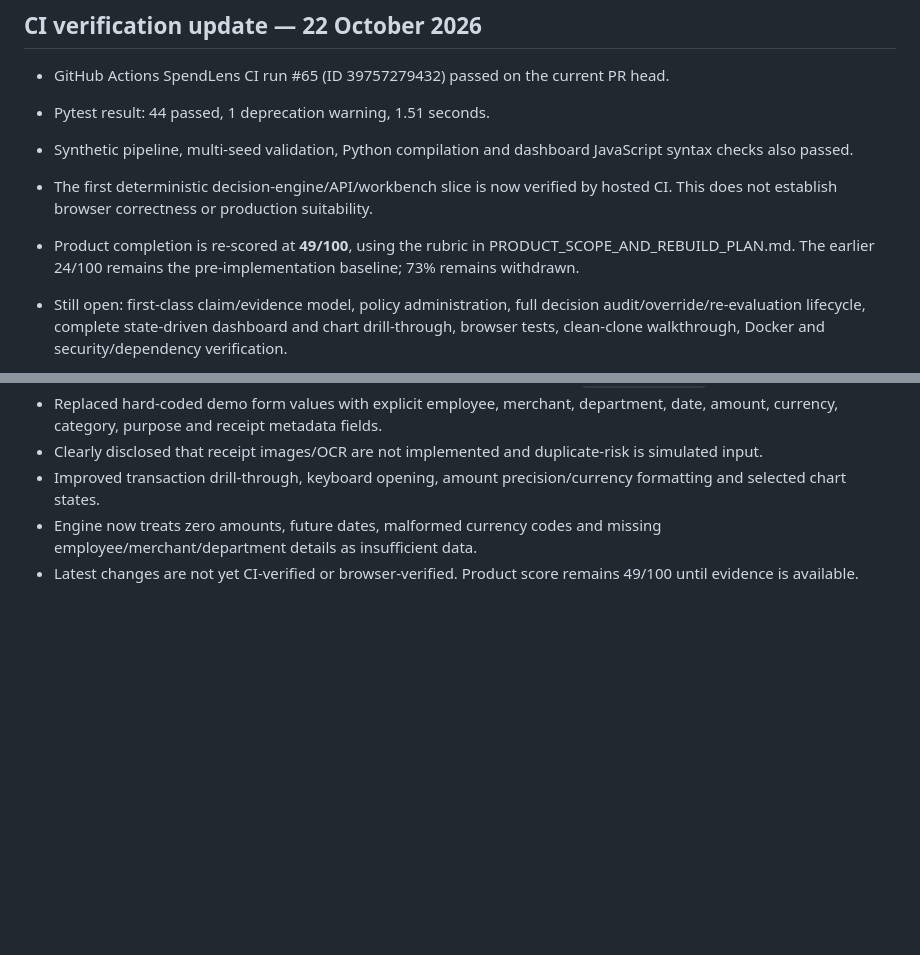
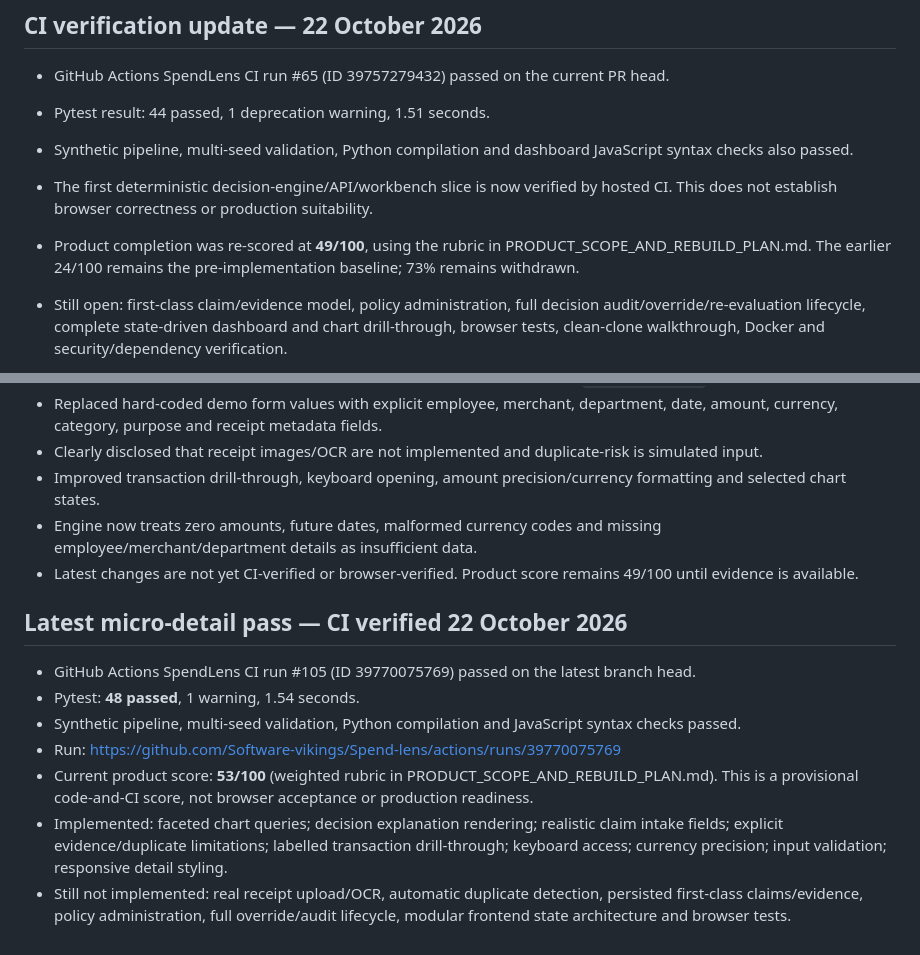
Before and after one commit to Software-vikings/Spend-lens, a Markdown page: EMPLOYER_SHOWCASE_READINESS.md, 2 parts joined by grey strips. Drawn GitHub-style; blank space fills up the shorter version.

Commit message:
Update showcase score and latest 48-test CI evidence

```diff
--- a/EMPLOYER_SHOWCASE_READINESS.md
+++ b/EMPLOYER_SHOWCASE_READINESS.md
@@ -138,7 +138,7 @@ The product acceptance criteria and rebuild sequence are now defined in [PRODUCT
 - Pytest result: 44 passed, 1 deprecation warning, 1.51 seconds.
 - Synthetic pipeline, multi-seed validation, Python compilation and dashboard JavaScript syntax checks also passed.
 - The first deterministic decision-engine/API/workbench slice is now verified by hosted CI. This does not establish browser correctness or production suitability.
-- Product completion is re-scored at **49/100**, using the rubric in PRODUCT_SCOPE_AND_REBUILD_PLAN.md. The earlier 24/100 remains the pre-implementation baseline; 73% remains withdrawn.
+- Product completion was re-scored at **49/100**, using the rubric in PRODUCT_SCOPE_AND_REBUILD_PLAN.md. The earlier 24/100 remains the pre-implementation baseline; 73% remains withdrawn.
 - Still open: first-class claim/evidence model, policy administration, full decision audit/override/re-evaluation lifecycle, complete state-driven dashboard and chart drill-through, browser tests, clean-clone walkthrough, Docker and security/dependency verification.
 - Draft PR #3 remains open and unmerged: https://github.com/Software-vikings/Spend-lens/pull/3
 
@@ -155,3 +155,14 @@ The product acceptance criteria and rebuild sequence are now defined in [PRODUCT
 - Improved transaction drill-through, keyboard opening, amount precision/currency formatting and selected chart states.
 - Engine now treats zero amounts, future dates, malformed currency codes and missing employee/merchant/department details as insufficient data.
 - Latest changes are not yet CI-verified or browser-verified. Product score remains 49/100 until evidence is available.
+
+
+## Latest micro-detail pass — CI verified 22 October 2026
+
+- GitHub Actions SpendLens CI run #105 (ID 39770075769) passed on the latest branch head.
+- Pytest: **48 passed**, 1 warning, 1.54 seconds.
+- Synthetic pipeline, multi-seed validation, Python compilation and JavaScript syntax checks passed.
+- Run: https://github.com/Software-vikings/Spend-lens/actions/runs/39770075769
+- Current product score: **53/100** (weighted rubric in PRODUCT_SCOPE_AND_REBUILD_PLAN.md). This is a provisional code-and-CI score, not browser acceptance or production readiness.
+- Implemented: faceted chart queries; decision explanation rendering; realistic claim intake fields; explicit evidence/duplicate limitations; labelled transaction drill-through; keyboard access; currency precision; input validation; responsive detail styling.
+- Still not implemented: real receipt upload/OCR, automatic duplicate detection, persisted first-class claims/evidence, policy administration, full override/audit lifecycle, modular frontend state architecture and browser tests.
```
